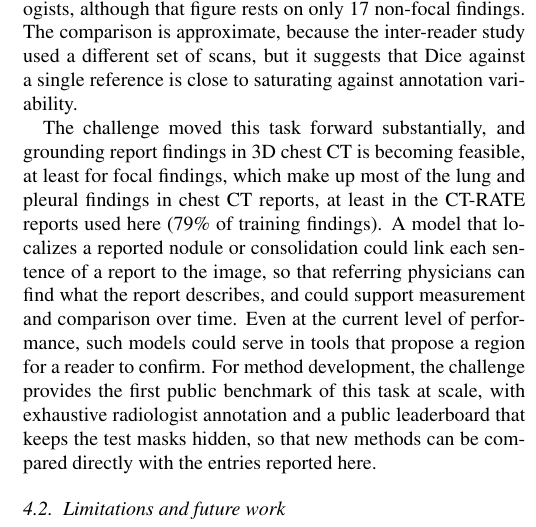
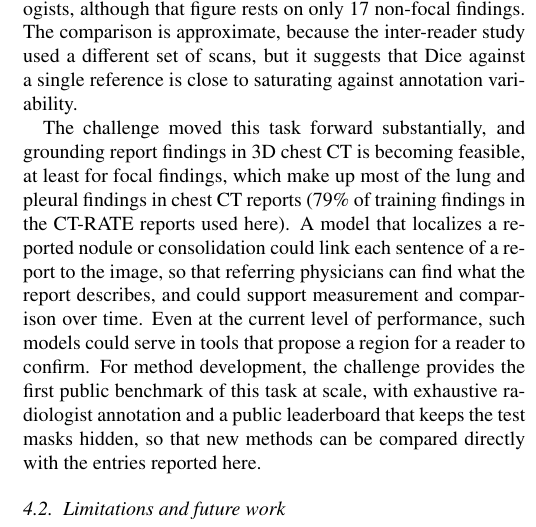
Before and after one commit to MohammedSB/rexgrounding-challenge-paper, a LaTeX paper (paper/main.tex): part of one column of page 12 of 25, cut so that both start at the same text. Compiled offline with pdfLaTeX.

Commit message:
Discussion: single 'at least'
Co-Authored-By: Claude Opus 5.5 <noreply@anthropic.com>

```diff
--- a/paper/main.tex
+++ b/paper/main.tex
@@ -1031,8 +1031,8 @@ variability.
 
 The challenge moved this task forward substantially, and grounding report
 findings in 3D chest CT is becoming feasible, at least for focal findings, which
-make up most of the lung and pleural findings in chest CT reports, at least in
-the CT-RATE reports used here (79\% of training findings). A model that localizes a reported nodule or
+make up most of the lung and pleural findings in chest CT reports (79\% of
+training findings in the CT-RATE reports used here). A model that localizes a reported nodule or
 consolidation could link each sentence of a report to the image, so that
 referring physicians can find what the report describes, and could support
 measurement and comparison over time. Even at the current level of performance,
```
Also changed, not shown: 1 other file.
